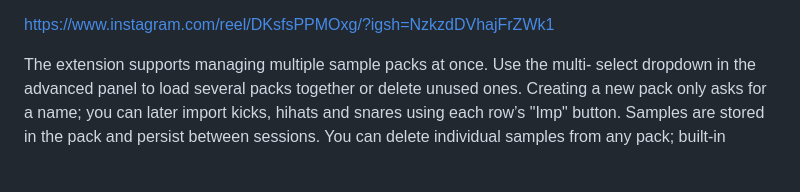
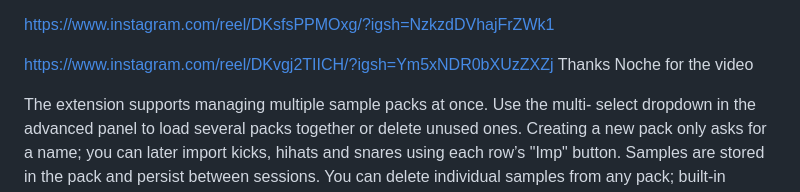
Before and after one commit to jrucho/YTbeatmakercues, a Markdown page: README.md, the part around the change. Drawn GitHub-style; blank space fills up the shorter version.

```diff
--- a/README.md
+++ b/README.md
@@ -20,6 +20,9 @@ The **YouTube Beatmaker Cues** extension supports precise pitch adjustments, aud
 * Mic button cycles Off → Record (green) → Monitor (red) so you can hear the mic while capturing loops
 
 [https://www.instagram.com/reel/DKsfsPPMOxg/?igsh=NzkzdDVhajFrZWk1](https://www.instagram.com/reel/DKvE_jEseKd/?igsh=MTJra2M5Z3A5ZTM4aw==)
+
+https://www.instagram.com/reel/DKvgj2TIICH/?igsh=Ym5xNDR0bXUzZXZj
+Thanks Noche for the video
 
 The extension supports managing multiple sample packs at once. Use the multi-
 select dropdown in the advanced panel to load several packs together or delete
```
